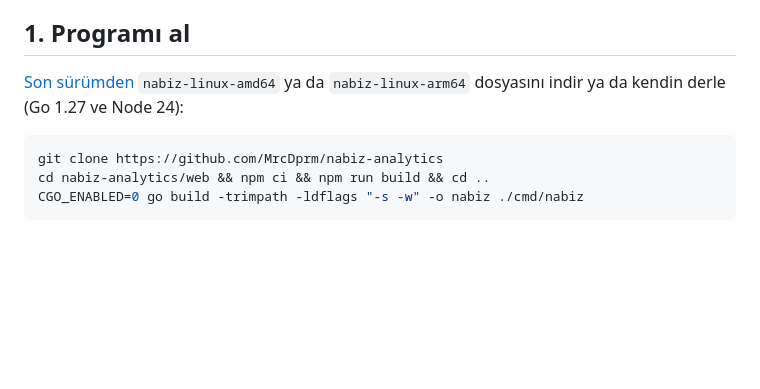
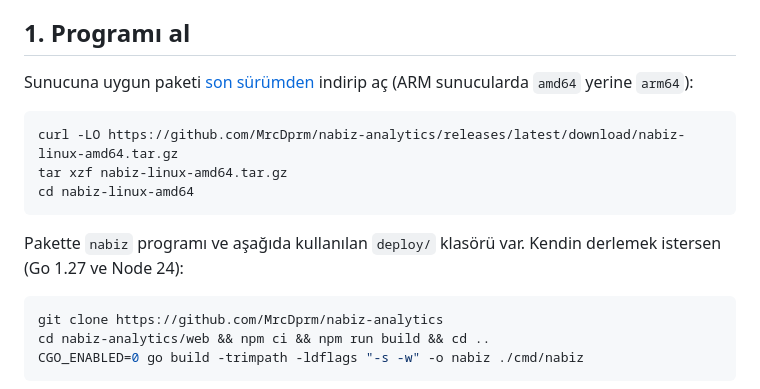
Before and after one commit to MrcDprm/nabiz-analytics, a Markdown page: docs/self-hosting.tr.md, the part around the change. Drawn GitHub-style; blank space fills up the shorter version.

````diff
--- a/docs/self-hosting.tr.md
+++ b/docs/self-hosting.tr.md
@@ -12,7 +12,15 @@ Nabız tek bir program dosyası ve bir SQLite veritabanı. Kendi sunucunda paket
 
 ## 1. Programı al
 
-[Son sürümden](https://github.com/MrcDprm/nabiz-analytics/releases/latest) `nabiz-linux-amd64` ya da `nabiz-linux-arm64` dosyasını indir ya da kendin derle (Go 1.27 ve Node 24):
+Sunucuna uygun paketi [son sürümden](https://github.com/MrcDprm/nabiz-analytics/releases/latest) indirip aç (ARM sunucularda `amd64` yerine `arm64`):
+
+```sh
+curl -LO https://github.com/MrcDprm/nabiz-analytics/releases/latest/download/nabiz-linux-amd64.tar.gz
+tar xzf nabiz-linux-amd64.tar.gz
+cd nabiz-linux-amd64
+```
+
+Pakette `nabiz` programı ve aşağıda kullanılan `deploy/` klasörü var. Kendin derlemek istersen (Go 1.27 ve Node 24):
 
 ```sh
 git clone https://github.com/MrcDprm/nabiz-analytics
````
Also changed, not shown: docs/self-hosting.md (+9 -1 lines).
